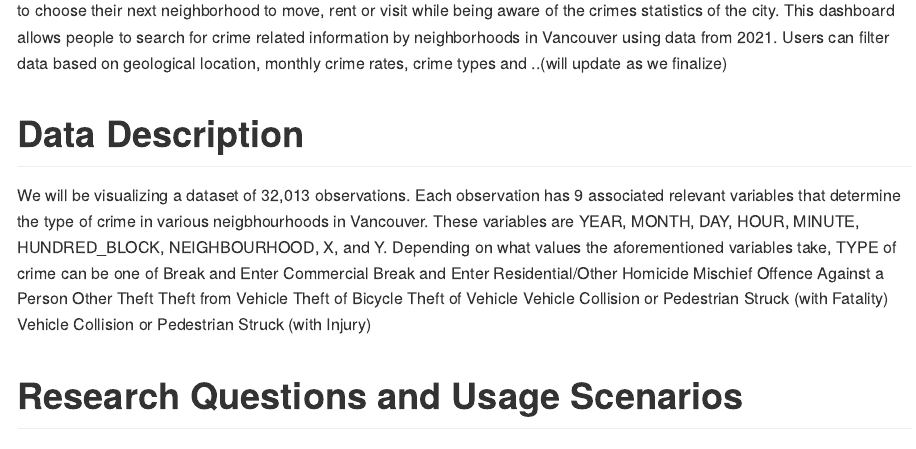
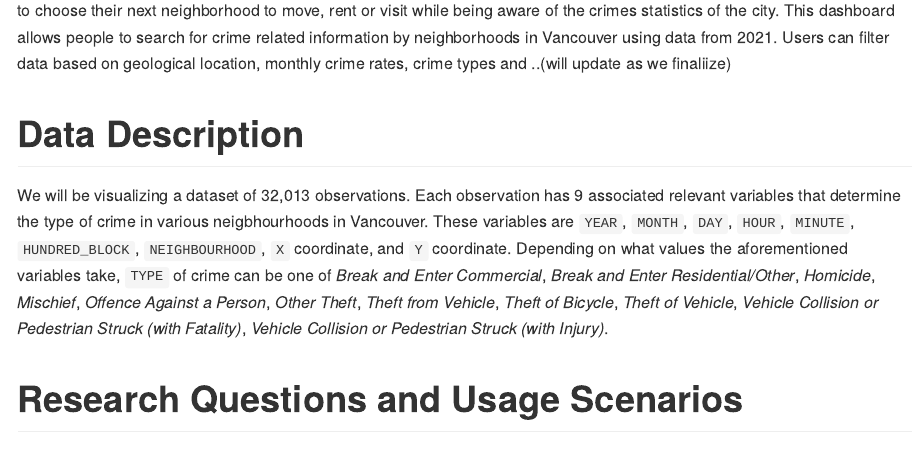
Before and after one commit to UBC-MDS/safe_vancity, an R Markdown document (reports/proposal.Rmd): the page in a window 1100 px wide, from 370 px down. Rendered offline with R 4.5, knitr and Pandoc, with nearby package versions.

Commit message:
Add changes to data description

```diff
--- a/reports/proposal.Rmd
+++ b/reports/proposal.Rmd
@@ -29,20 +29,21 @@
 statistics of the city. This dashboard allows people to search for crime
 related information by neighborhoods in Vancouver using data from 2021.
 Users can filter data based on geological location, monthly crime rates,
-crime types and ..(will update as we finalize)
+crime types and ..(will update as we finaliize)
 
 # Data Description
 
 We will be visualizing a dataset of 32,013 observations. Each
 observation has 9 associated relevant variables that determine the type
 of crime in various neigbhourhoods in Vancouver. These variables are
-YEAR, MONTH, DAY, HOUR, MINUTE, HUNDRED_BLOCK, NEIGHBOURHOOD, X, and Y.
-Depending on what values the aforementioned variables take, TYPE of
-crime can be one of Break and Enter Commercial Break and Enter
-Residential/Other Homicide Mischief Offence Against a Person Other Theft
-Theft from Vehicle Theft of Bicycle Theft of Vehicle Vehicle Collision
-or Pedestrian Struck (with Fatality) Vehicle Collision or Pedestrian
-Struck (with Injury)
+`YEAR`, `MONTH`, `DAY`, `HOUR`, `MINUTE`, `HUNDRED_BLOCK`,
+`NEIGHBOURHOOD`, `X` coordinate, and `Y` coordinate. Depending on what
+values the aforementioned variables take, `TYPE` of crime can be one of
+*Break and Enter Commercial*, *Break and Enter Residential/Other*,
+*Homicide*, *Mischief*, *Offence Against a Person*, *Other Theft*,
+*Theft from Vehicle*, *Theft of Bicycle*, *Theft of Vehicle*, *Vehicle
+Collision or Pedestrian Struck (with Fatality)*, *Vehicle Collision or
+Pedestrian Struck (with Injury)*.
 
 # Research Questions and Usage Scenarios
 
```
